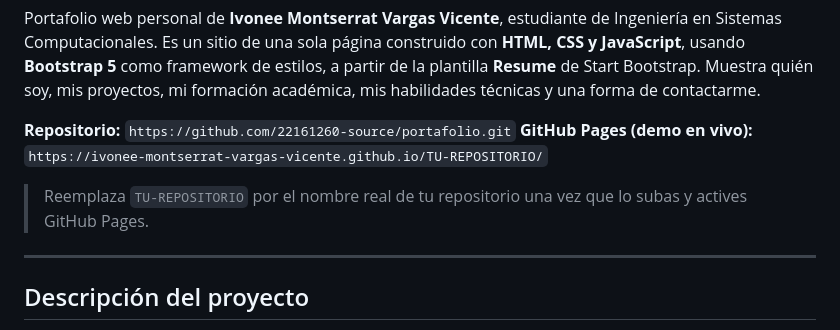
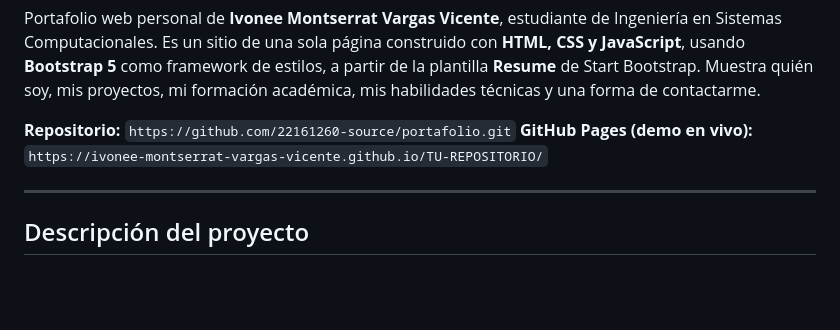
Before and after one commit to 22161260-source/portafolio, a Markdown page: README.md, the part around the change. Drawn GitHub-style; blank space fills up the shorter version.

```diff
--- a/README.md
+++ b/README.md
@@ -8,9 +8,6 @@ Portafolio web personal de **Ivonee Montserrat Vargas Vicente**, estudiante de I
 
  **Repositorio:** `https://github.com/22161260-source/portafolio.git`
  **GitHub Pages (demo en vivo):** `https://ivonee-montserrat-vargas-vicente.github.io/TU-REPOSITORIO/`
-
->  Reemplaza `TU-REPOSITORIO` por el nombre real de tu repositorio una vez que lo subas
-> y actives GitHub Pages.
 
 ---
 
```
